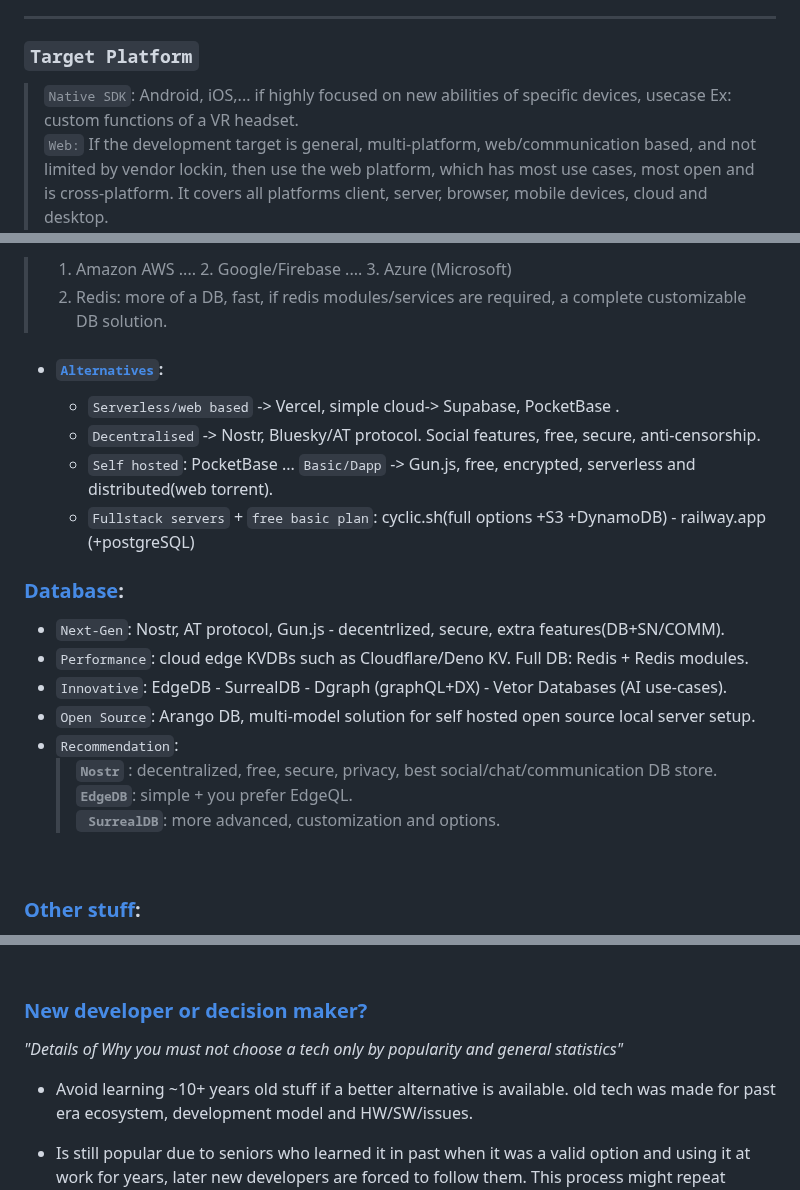
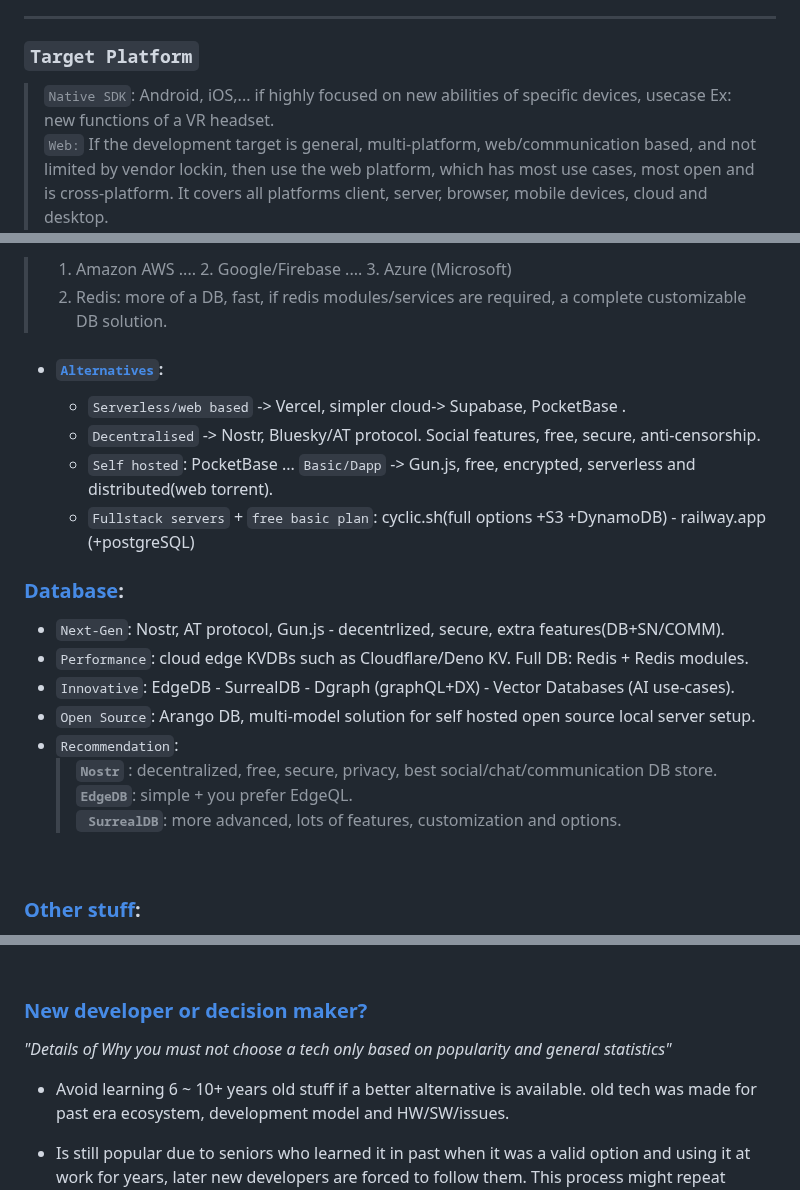
Before and after one commit to Systemic-Labs/Perfect-Stack, a Markdown page: README.md, 3 parts joined by grey strips. Rendered like a GitHub page.

```diff
--- a/README.md
+++ b/README.md
@@ -27,7 +27,7 @@ Therefore instead of just poplularity, make decisions based on facts, use whatev
  ***
 
 ### `Target Platform`
-> `Native SDK`: Android, iOS,... if highly focused on new abilities of specific devices, usecase Ex: custom functions of a VR headset.
+> `Native SDK`: Android, iOS,... if highly focused on new abilities of specific devices, usecase Ex: new functions of a VR headset.
 > `Web:` If the development target is general, multi-platform, web/communication based, and not limited by vendor lockin, then use the web platform, which has most use cases, most open and is cross-platform. It covers all platforms client, server, browser, mobile devices, cloud and desktop.
 > `System:` In case you require system/low level processing, high performance processing/capacity(*or to save cost*) then must plan server systems, a custom solution best fit the job, a custom HW/SW stack, programming languages, libs,... a best fit eco-system for the job.
 
@@ -118,7 +118,7 @@ Therefore instead of just poplularity, make decisions based on facts, use whatev
 > 4. Redis: more of a DB, fast, if redis modules/services are required, a complete customizable DB solution.
 
 - #### [`Alternatives`](#alternatives):
-  - `Serverless/web based` -> Vercel, simple cloud-> Supabase, PocketBase .
+  - `Serverless/web based` -> Vercel, simpler cloud-> Supabase, PocketBase .
   - `Decentralised` -> Nostr, Bluesky/AT protocol. Social features, free, secure, anti-censorship.
   - `Self hosted`: PocketBase ... `Basic/Dapp` -> Gun.js, free, encrypted, serverless and distributed(web torrent).
   - `Fullstack servers` + `free basic plan`: cyclic.sh(full options +S3 +DynamoDB) - railway.app (+postgreSQL)
@@ -127,12 +127,12 @@ Therefore instead of just poplularity, make decisions based on facts, use whatev
 ### [Database](#database):
 - `Next-Gen`: Nostr, AT protocol, Gun.js - decentrlized, secure, extra features(DB+SN/COMM).
 - `Performance`: cloud edge KVDBs such as Cloudflare/Deno KV. Full DB: Redis + Redis modules.
-- `Innovative`: EdgeDB - SurrealDB - Dgraph (graphQL+DX) - Vetor Databases (AI use-cases).
+- `Innovative`: EdgeDB - SurrealDB - Dgraph (graphQL+DX) - Vector Databases (AI use-cases).
 - `Open Source`: Arango DB,  multi-model solution for self hosted open source local server setup.
 - `Recommendation`:
   > **`Nostr`** : decentralized, free, secure, privacy, best social/chat/communication DB store.
   > **` EdgeDB `**: simple + you prefer EdgeQL.
-  > **` SurrealDB`**: more advanced, customization and options.
+  > **` SurrealDB`**: more advanced, lots of features, customization and options.
 <br>
 
 ### [Other stuff](#other-stuff):
@@ -245,9 +246,9 @@ Whenever learning something, learn latest stable standards and best practices, s
 
 ### [New developer or decision maker?](#new-developer-or-decision-make?)
 
-*"Details of Why you must not choose a tech only by popularity and general statistics"*
+*"Details of Why you must not choose a tech only based on popularity and general statistics"*
 
-- Avoid learning ~10+ years old stuff if a better alternative is available.
+- Avoid learning 6 ~ 10+ years old stuff if a better alternative is available.
  old tech was made for past era ecosystem, development model and HW/SW/issues.
 
 - Is still popular due to seniors who learned it in past when it was a valid option and using it at work for years, later new developers are forced to follow them. This process might repeat multiple times...
```
Also changed, not shown: other parts of README.md (+14 -14 lines).
